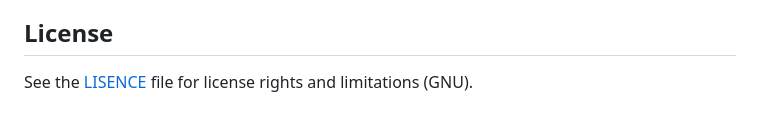
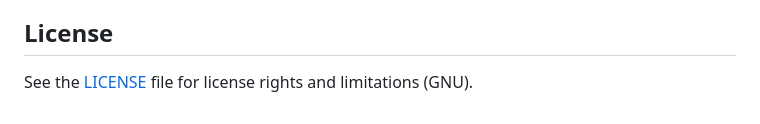
Before and after one commit to Sirem-code/shannon_entropy_analyzer, a Markdown page: README.md, the part around the change. Drawn GitHub-style.

```diff
--- a/README.md
+++ b/README.md
@@ -82,4 +82,4 @@ python app.py
 - **GitHub**: [Sirem-code](https://github.com/Sirem-code)
 
 ## License
-See the [LISENCE](https://github.com/Sirem-code/shannon_entropy_analyzer/blob/main/LICENSE) file for license rights and limitations (GNU).
+See the [LICENSE](https://github.com/Sirem-code/shannon_entropy_analyzer/blob/main/LICENSE) file for license rights and limitations (GNU).
```
